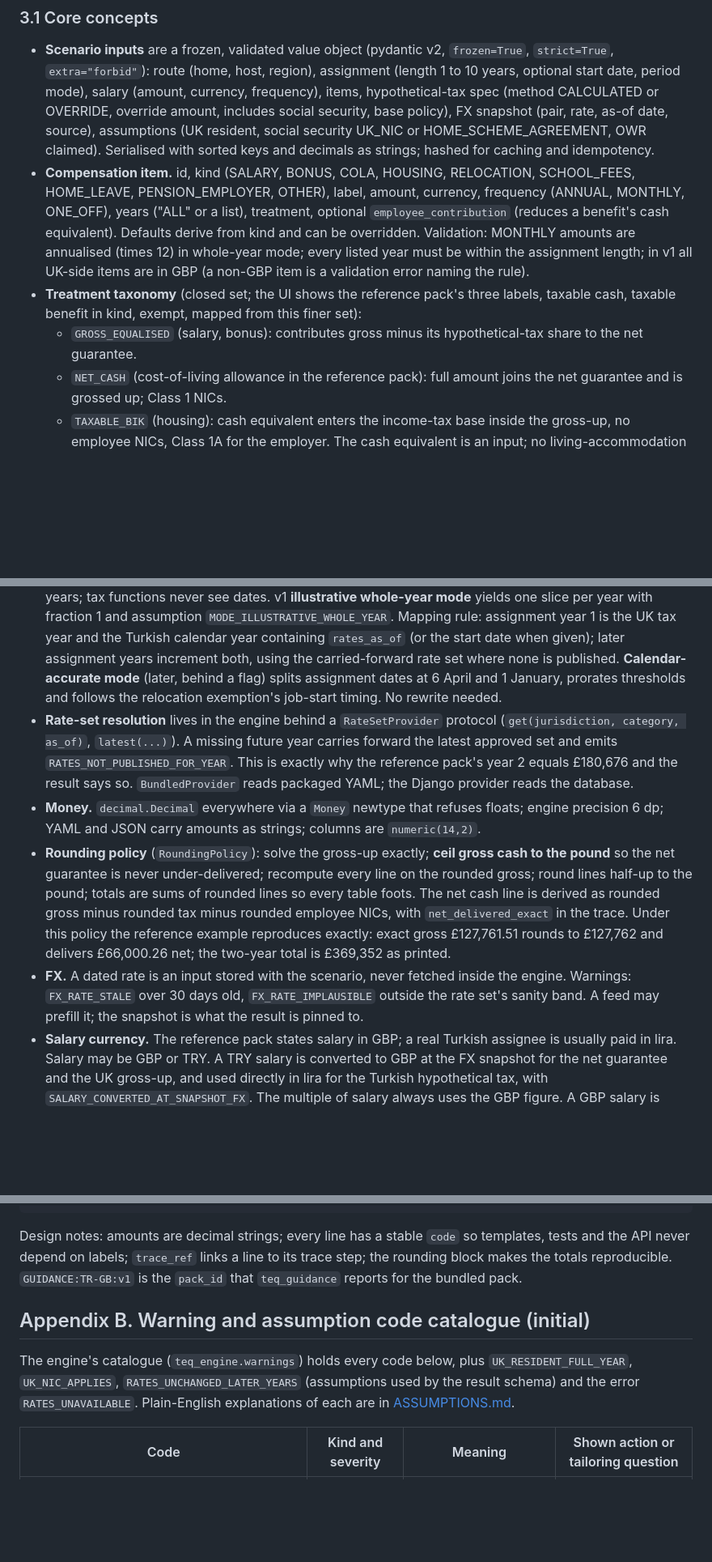
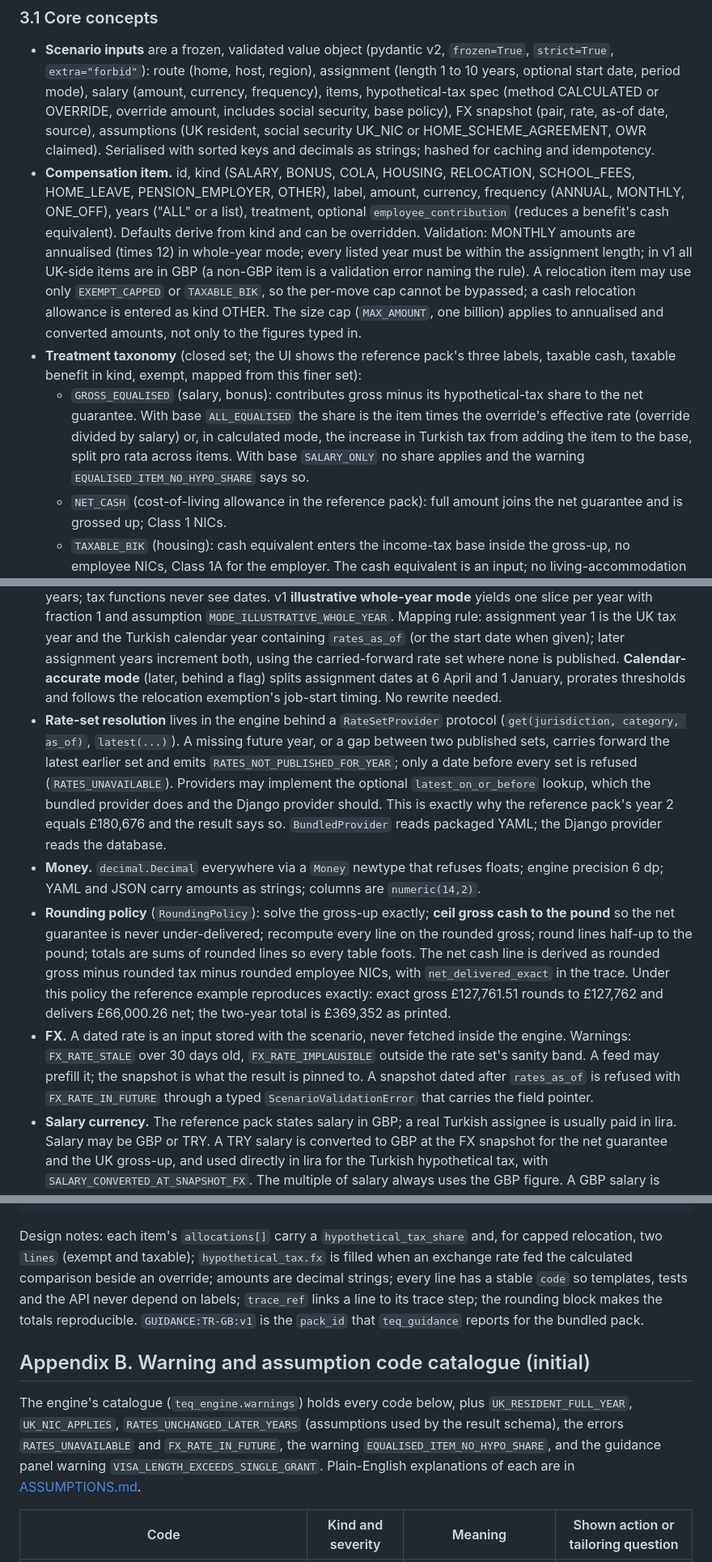
Before and after one commit to byrm-tsn/Tax-Equalisation, a Markdown page: docs/ARCHITECTURE.md, 3 parts joined by grey strips. Shown at 81% size. Drawn GitHub-style; blank space fills up the shorter version.

````diff
--- a/docs/ARCHITECTURE.md
+++ b/docs/ARCHITECTURE.md
@@ -77,19 +77,19 @@ Running payroll, filing anything, giving tax or immigration advice, routes beyon
 ### 3.1 Core concepts
 
 - **Scenario inputs** are a frozen, validated value object (pydantic v2, `frozen=True`, `strict=True`, `extra="forbid"`): route (home, host, region), assignment (length 1 to 10 years, optional start date, period mode), salary (amount, currency, frequency), items, hypothetical-tax spec (method CALCULATED or OVERRIDE, override amount, includes social security, base policy), FX snapshot (pair, rate, as-of date, source), assumptions (UK resident, social security UK_NIC or HOME_SCHEME_AGREEMENT, OWR claimed). Serialised with sorted keys and decimals as strings; hashed for caching and idempotency.
-- **Compensation item.** id, kind (SALARY, BONUS, COLA, HOUSING, RELOCATION, SCHOOL_FEES, HOME_LEAVE, PENSION_EMPLOYER, OTHER), label, amount, currency, frequency (ANNUAL, MONTHLY, ONE_OFF), years ("ALL" or a list), treatment, optional `employee_contribution` (reduces a benefit's cash equivalent). Defaults derive from kind and can be overridden. Validation: MONTHLY amounts are annualised (times 12) in whole-year mode; every listed year must be within the assignment length; in v1 all UK-side items are in GBP (a non-GBP item is a validation error naming the rule).
+- **Compensation item.** id, kind (SALARY, BONUS, COLA, HOUSING, RELOCATION, SCHOOL_FEES, HOME_LEAVE, PENSION_EMPLOYER, OTHER), label, amount, currency, frequency (ANNUAL, MONTHLY, ONE_OFF), years ("ALL" or a list), treatment, optional `employee_contribution` (reduces a benefit's cash equivalent). Defaults derive from kind and can be overridden. Validation: MONTHLY amounts are annualised (times 12) in whole-year mode; every listed year must be within the assignment length; in v1 all UK-side items are in GBP (a non-GBP item is a validation error naming the rule). A relocation item may use only `EXEMPT_CAPPED` or `TAXABLE_BIK`, so the per-move cap cannot be bypassed; a cash relocation allowance is entered as kind OTHER. The size cap (`MAX_AMOUNT`, one billion) applies to annualised and converted amounts, not only to the figures typed in.
 - **Treatment taxonomy** (closed set; the UI shows the reference pack's three labels, taxable cash, taxable benefit in kind, exempt, mapped from this finer set):
-  - `GROSS_EQUALISED` (salary, bonus): contributes gross minus its hypothetical-tax share to the net guarantee.
+  - `GROSS_EQUALISED` (salary, bonus): contributes gross minus its hypothetical-tax share to the net guarantee. With base `ALL_EQUALISED` the share is the item times the override's effective rate (override divided by salary) or, in calculated mode, the increase in Turkish tax from adding the item to the base, split pro rata across items. With base `SALARY_ONLY` no share applies and the warning `EQUALISED_ITEM_NO_HYPO_SHARE` says so.
   - `NET_CASH` (cost-of-living allowance in the reference pack): full amount joins the net guarantee and is grossed up; Class 1 NICs.
   - `TAXABLE_BIK` (housing): cash equivalent enters the income-tax base inside the gross-up, no employee NICs, Class 1A for the employer. The cash equivalent is an input; no living-accommodation valuation is performed (stated assumption).
   - `EXEMPT_CAPPED` (relocation): cap read from the benefit rules rate set (£8,000) with `cap_scope: PER_MOVE`, so the cap is consumed cumulatively across all years of the assignment, not reset each year; excess automatically becomes `TAXABLE_BIK`, traced as two lines. The exemption window is the tax year of the job start plus the following tax year, so in whole-year mode years 1 and 2 are inside the window and year 3 or later emits `RELOCATION_OUTSIDE_WINDOW`.
   - `EXEMPT` and `EMPLOYER_ONLY` (for example employer pension): cost without a tax effect on the employee.
   - Later: `GROSS_NOT_EQUALISED` for items where the employee bears UK tax.
 - **Period model.** `PeriodPlan` is a list of `Period{assignment_year, slices: [FiscalSlice{uk_tax_year, tr_calendar_year, fraction}]}`. The calculator computes per fiscal slice and allocates to assignment years; tax functions never see dates. v1 **illustrative whole-year mode** yields one slice per year with fraction 1 and assumption `MODE_ILLUSTRATIVE_WHOLE_YEAR`. Mapping rule: assignment year 1 is the UK tax year and the Turkish calendar year containing `rates_as_of` (or the start date when given); later assignment years increment both, using the carried-forward rate set where none is published. **Calendar-accurate mode** (later, behind a flag) splits assignment dates at 6 April and 1 January, prorates thresholds and follows the relocation exemption's job-start timing. No rewrite needed.
-- **Rate-set resolution** lives in the engine behind a `RateSetProvider` protocol (`get(jurisdiction, category, as_of)`, `latest(...)`). A missing future year carries forward the latest approved set and emits `RATES_NOT_PUBLISHED_FOR_YEAR`. This is exactly why the reference pack's year 2 equals £180,676 and the result says so. `BundledProvider` reads packaged YAML; the Django provider reads the database.
+- **Rate-set resolution** lives in the engine behind a `RateSetProvider` protocol (`get(jurisdiction, category, as_of)`, `latest(...)`). A missing future year, or a gap between two published sets, carries forward the latest earlier set and emits `RATES_NOT_PUBLISHED_FOR_YEAR`; only a date before every set is refused (`RATES_UNAVAILABLE`). Providers may implement the optional `latest_on_or_before` lookup, which the bundled provider does and the Django provider should. This is exactly why the reference pack's year 2 equals £180,676 and the result says so. `BundledProvider` reads packaged YAML; the Django provider reads the database.
 - **Money.** `decimal.Decimal` everywhere via a `Money` newtype that refuses floats; engine precision 6 dp; YAML and JSON carry amounts as strings; columns are `numeric(14,2)`.
 - **Rounding policy** (`RoundingPolicy`): solve the gross-up exactly; **ceil gross cash to the pound** so the net guarantee is never under-delivered; recompute every line on the rounded gross; round lines half-up to the pound; totals are sums of rounded lines so every table foots. The net cash line is derived as rounded gross minus rounded tax minus rounded employee NICs, with `net_delivered_exact` in the trace. Under this policy the reference example reproduces exactly: exact gross £127,761.51 rounds to £127,762 and delivers £66,000.26 net; the two-year total is £369,352 as printed.
-- **FX.** A dated rate is an input stored with the scenario, never fetched inside the engine. Warnings: `FX_RATE_STALE` over 30 days old, `FX_RATE_IMPLAUSIBLE` outside the rate set's sanity band. A feed may prefill it; the snapshot is what the result is pinned to.
+- **FX.** A dated rate is an input stored with the scenario, never fetched inside the engine. Warnings: `FX_RATE_STALE` over 30 days old, `FX_RATE_IMPLAUSIBLE` outside the rate set's sanity band. A feed may prefill it; the snapshot is what the result is pinned to. A snapshot dated after `rates_as_of` is refused with `FX_RATE_IN_FUTURE` through a typed `ScenarioValidationError` that carries the field pointer.
 - **Salary currency.** The reference pack states salary in GBP; a real Turkish assignee is usually paid in lira. Salary may be GBP or TRY. A TRY salary is converted to GBP at the FX snapshot for the net guarantee and the UK gross-up, and used directly in lira for the Turkish hypothetical tax, with `SALARY_CONVERTED_AT_SNAPSHOT_FX`. The multiple of salary always uses the GBP figure. A GBP salary is converted to lira only inside the Turkish module.
 - **Tenant policies**, not per-scenario choices: hypothetical-tax base (salary only or all equalised items), whether Apprenticeship Levy applies, auto-enrolment defaults, retention days.
 - **Home-scheme social security mode** (`social_security: HOME_SCHEME_AGREEMENT`). UK employee NICs, employer NICs and Class 1A are zero. The employee's Turkish contributions continue and are already inside the hypothetical deduction, so the net guarantee is unchanged. The employer's Turkish contributions also continue, so the engine computes them from the TR_SGK rate set (employer share less the applicable incentive, on earnings capped at the ceiling) and shows them as a separate GBP-converted line `HOME_EMPLOYER_SOCIAL_SECURITY` with `HOME_EMPLOYER_SOCIAL_SECURITY_ESTIMATED` and the assumption `HOME_SCHEME_CERTIFICATE_REQUIRED`. Without this line the toggle would make the assignment look cheaper than it is; at the 2026 ceiling and an indicative rate the line is roughly £11,700 a year.
@@ -540,11 +540,11 @@ Checked and left unchanged: the gross-up breakpoints, the rounding policy, the r
 }
 ```
 
-Design notes: amounts are decimal strings; every line has a stable `code` so templates, tests and the API never depend on labels; `trace_ref` links a line to its trace step; the rounding block makes the totals reproducible. `GUIDANCE:TR-GB:v1` is the `pack_id` that `teq_guidance` reports for the bundled pack.
+Design notes: each item's `allocations[]` carry a `hypothetical_tax_share` and, for capped relocation, two `lines` (exempt and taxable); `hypothetical_tax.fx` is filled when an exchange rate fed the calculated comparison beside an override; amounts are decimal strings; every line has a stable `code` so templates, tests and the API never depend on labels; `trace_ref` links a line to its trace step; the rounding block makes the totals reproducible. `GUIDANCE:TR-GB:v1` is the `pack_id` that `teq_guidance` reports for the bundled pack.
 
 ## Appendix B. Warning and assumption code catalogue (initial)
 
-The engine's catalogue (`teq_engine.warnings`) holds every code below, plus `UK_RESIDENT_FULL_YEAR`, `UK_NIC_APPLIES`, `RATES_UNCHANGED_LATER_YEARS` (assumptions used by the result schema) and the error `RATES_UNAVAILABLE`. Plain-English explanations of each are in [ASSUMPTIONS.md](ASSUMPTIONS.md).
+The engine's catalogue (`teq_engine.warnings`) holds every code below, plus `UK_RESIDENT_FULL_YEAR`, `UK_NIC_APPLIES`, `RATES_UNCHANGED_LATER_YEARS` (assumptions used by the result schema), the errors `RATES_UNAVAILABLE` and `FX_RATE_IN_FUTURE`, the warning `EQUALISED_ITEM_NO_HYPO_SHARE`, and the guidance panel warning `VISA_LENGTH_EXCEEDS_SINGLE_GRANT`. Plain-English explanations of each are in [ASSUMPTIONS.md](ASSUMPTIONS.md).
 
 | Code | Kind and severity | Meaning | Shown action or tailoring question |
 |---|---|---|---|
````
Also changed, not shown: other parts of docs/ARCHITECTURE.md (+5 -5 lines), docs/ASSUMPTIONS.md (+4 -1 lines).
